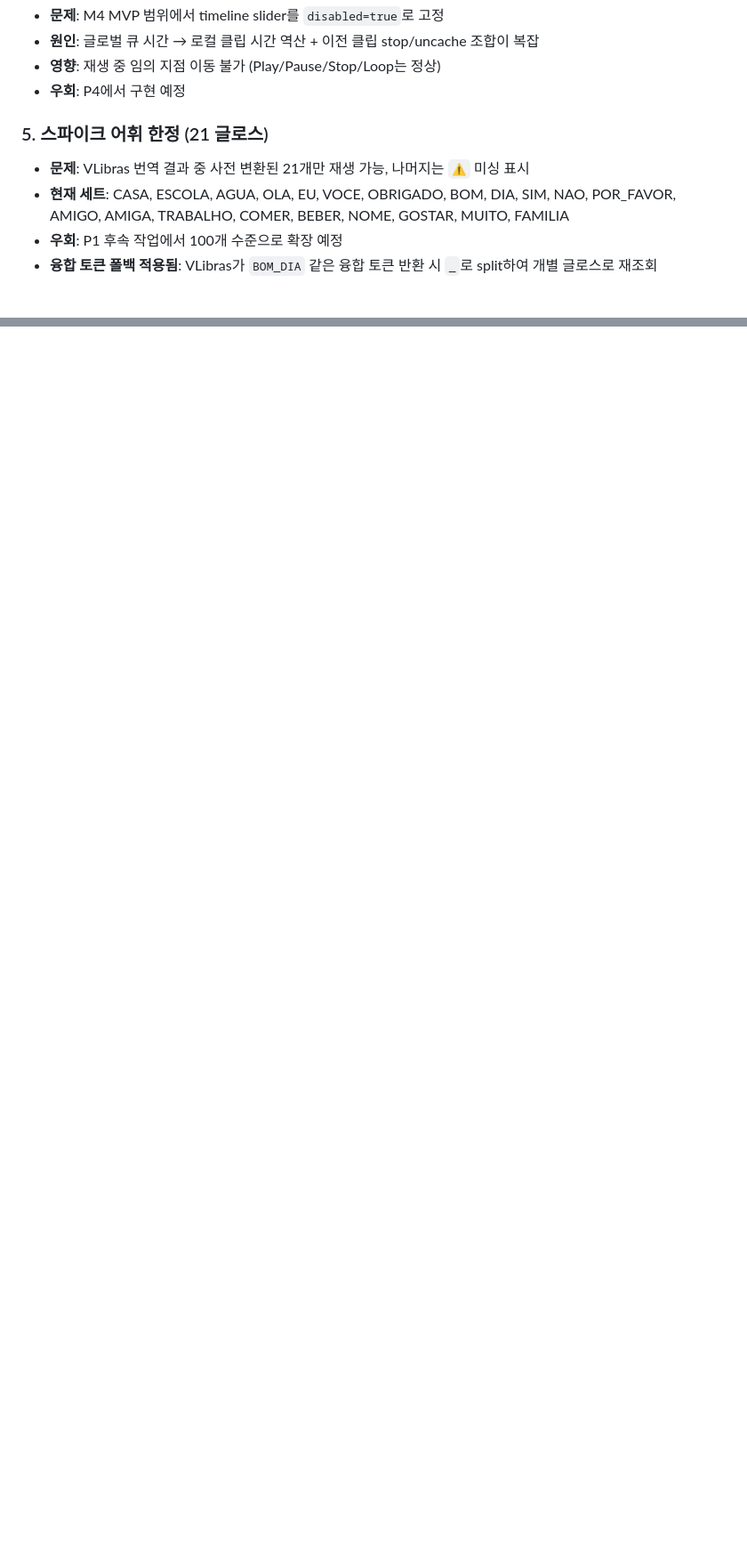
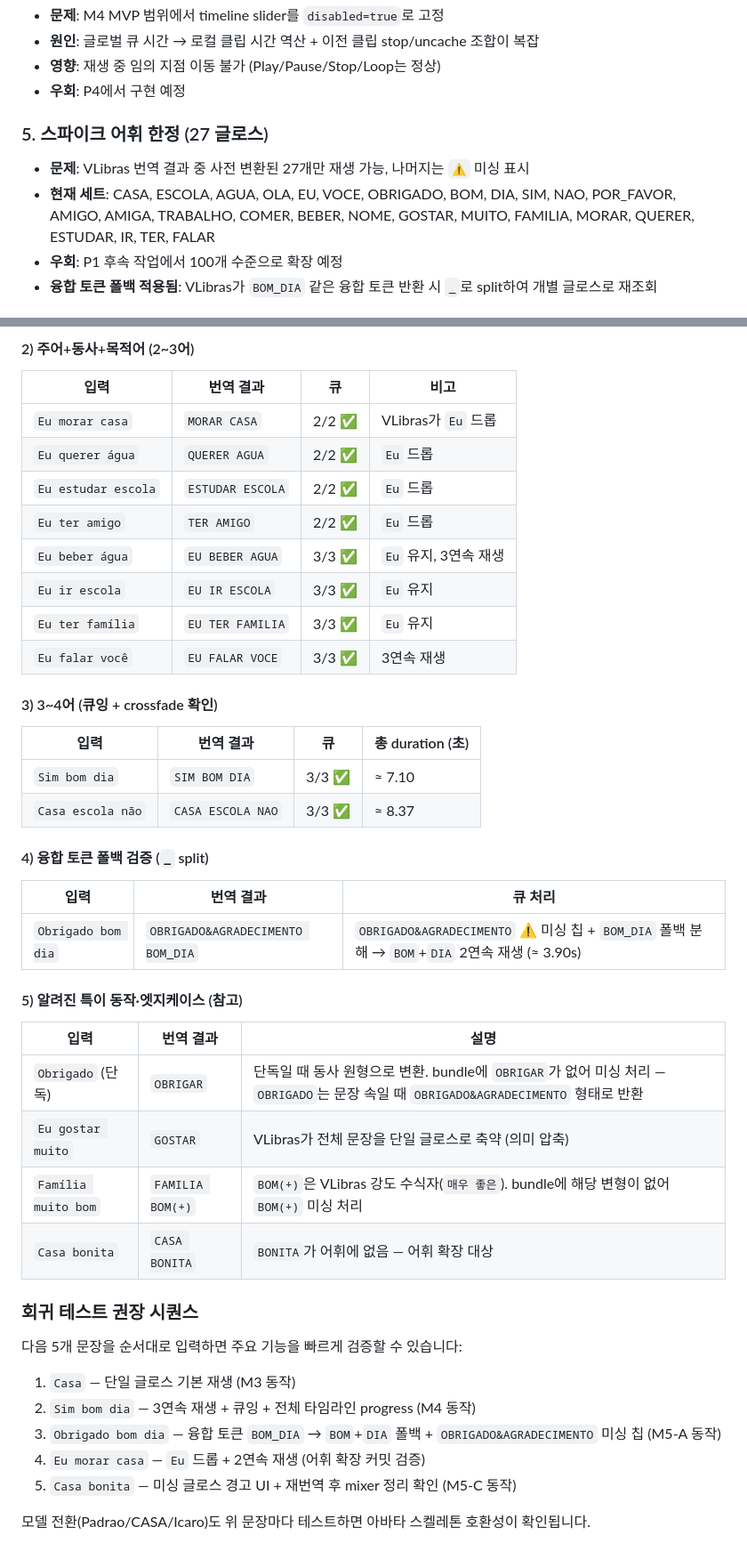
Before and after one commit to hyunia69/sls_brazil_player, a Markdown page: docs-source/claudedocs/project-status.md, 2 parts joined by grey strips. Shown at 89% size. GitHub-like rendering; blank space fills up the shorter version.

```diff
--- a/docs-source/claudedocs/project-status.md
+++ b/docs-source/claudedocs/project-status.md
@@ -128,9 +128,9 @@
 - **영향**: 재생 중 임의 지점 이동 불가 (Play/Pause/Stop/Loop는 정상)
 - **우회**: P4에서 구현 예정
 
-### 5. 스파이크 어휘 한정 (21 글로스)
-- **문제**: VLibras 번역 결과 중 사전 변환된 21개만 재생 가능, 나머지는 `⚠️` 미싱 표시
-- **현재 세트**: CASA, ESCOLA, AGUA, OLA, EU, VOCE, OBRIGADO, BOM, DIA, SIM, NAO, POR_FAVOR, AMIGO, AMIGA, TRABALHO, COMER, BEBER, NOME, GOSTAR, MUITO, FAMILIA
+### 5. 스파이크 어휘 한정 (27 글로스)
+- **문제**: VLibras 번역 결과 중 사전 변환된 27개만 재생 가능, 나머지는 `⚠️` 미싱 표시
+- **현재 세트**: CASA, ESCOLA, AGUA, OLA, EU, VOCE, OBRIGADO, BOM, DIA, SIM, NAO, POR_FAVOR, AMIGO, AMIGA, TRABALHO, COMER, BEBER, NOME, GOSTAR, MUITO, FAMILIA, MORAR, QUERER, ESTUDAR, IR, TER, FALAR
 - **우회**: P1 후속 작업에서 100개 수준으로 확장 예정
 - **융합 토큰 폴백 적용됨**: VLibras가 `BOM_DIA` 같은 융합 토큰 반환 시 `_`로 split하여 개별 글로스로 재조회
 
@@ -169,0 +217,46 @@
+#### 2) 주어+동사+목적어 (2~3어)
+
+| 입력 | 번역 결과 | 큐 | 비고 |
+|---|---|---|---|
+| `Eu morar casa` | `MORAR CASA` | 2/2 ✅ | VLibras가 `Eu` 드롭 |
+| `Eu querer água` | `QUERER AGUA` | 2/2 ✅ | `Eu` 드롭 |
+| `Eu estudar escola` | `ESTUDAR ESCOLA` | 2/2 ✅ | `Eu` 드롭 |
+| `Eu ter amigo` | `TER AMIGO` | 2/2 ✅ | `Eu` 드롭 |
+| `Eu beber água` | `EU BEBER AGUA` | 3/3 ✅ | `Eu` 유지, 3연속 재생 |
+| `Eu ir escola` | `EU IR ESCOLA` | 3/3 ✅ | `Eu` 유지 |
+| `Eu ter família` | `EU TER FAMILIA` | 3/3 ✅ | `Eu` 유지 |
+| `Eu falar você` | `EU FALAR VOCE` | 3/3 ✅ | 3연속 재생 |
+
+#### 3) 3~4어 (큐잉 + crossfade 확인)
+
+| 입력 | 번역 결과 | 큐 | 총 duration (초) |
+|---|---|---|---|
+| `Sim bom dia` | `SIM BOM DIA` | 3/3 ✅ | ≈ 7.10 |
+| `Casa escola não` | `CASA ESCOLA NAO` | 3/3 ✅ | ≈ 8.37 |
+
+#### 4) 융합 토큰 폴백 검증 (`_` split)
+
+| 입력 | 번역 결과 | 큐 처리 |
+|---|---|---|
+| `Obrigado bom dia` | `OBRIGADO&AGRADECIMENTO BOM_DIA` | `OBRIGADO&AGRADECIMENTO` ⚠️ 미싱 칩 + `BOM_DIA` 폴백 분해 → `BOM`+`DIA` 2연속 재생 (≈ 3.90s) |
+
+#### 5) 알려진 특이 동작·엣지케이스 (참고)
+
+| 입력 | 번역 결과 | 설명 |
+|---|---|---|
+| `Obrigado` (단독) | `OBRIGAR` | 단독일 때 동사 원형으로 변환. bundle에 `OBRIGAR`가 없어 미싱 처리 — `OBRIGADO`는 문장 속일 때 `OBRIGADO&AGRADECIMENTO` 형태로 반환 |
+| `Eu gostar muito` | `GOSTAR` | VLibras가 전체 문장을 단일 글로스로 축약 (의미 압축) |
+| `Família muito bom` | `FAMILIA BOM(+)` | `BOM(+)`은 VLibras 강도 수식자(`매우 좋은`). bundle에 해당 변형이 없어 `BOM(+)` 미싱 처리 |
+| `Casa bonita` | `CASA BONITA` | `BONITA`가 어휘에 없음 — 어휘 확장 대상 |
+
+### 회귀 테스트 권장 시퀀스
+
+다음 5개 문장을 순서대로 입력하면 주요 기능을 빠르게 검증할 수 있습니다:
+
+1. `Casa` — 단일 글로스 기본 재생 (M3 동작)
+2. `Sim bom dia` — 3연속 재생 + 큐잉 + 전체 타임라인 progress (M4 동작)
+3. `Obrigado bom dia` — 융합 토큰 `BOM_DIA` → `BOM`+`DIA` 폴백 + `OBRIGADO&AGRADECIMENTO` 미싱 칩 (M5-A 동작)
+4. `Eu morar casa` — `Eu` 드롭 + 2연속 재생 (어휘 확장 커밋 검증)
+5. `Casa bonita` — 미싱 글로스 경고 UI + 재번역 후 mixer 정리 확인 (M5-C 동작)
+
+모델 전환(Padrao/CASA/Icaro)도 위 문장마다 테스트하면 아바타 스켈레톤 호환성이 확인됩니다.
```
Also changed, not shown: other parts of docs-source/claudedocs/project-status.md (+47 -0 lines).
